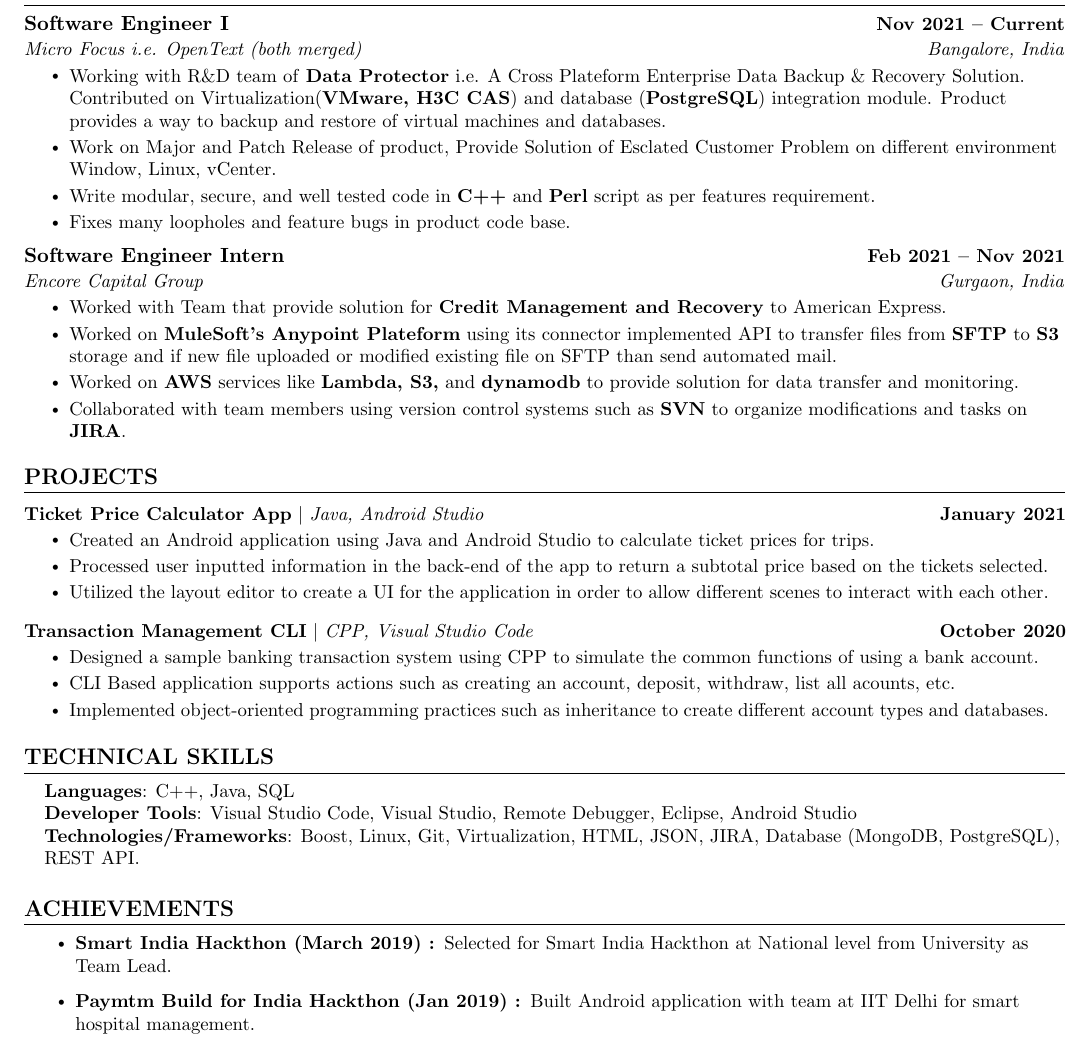
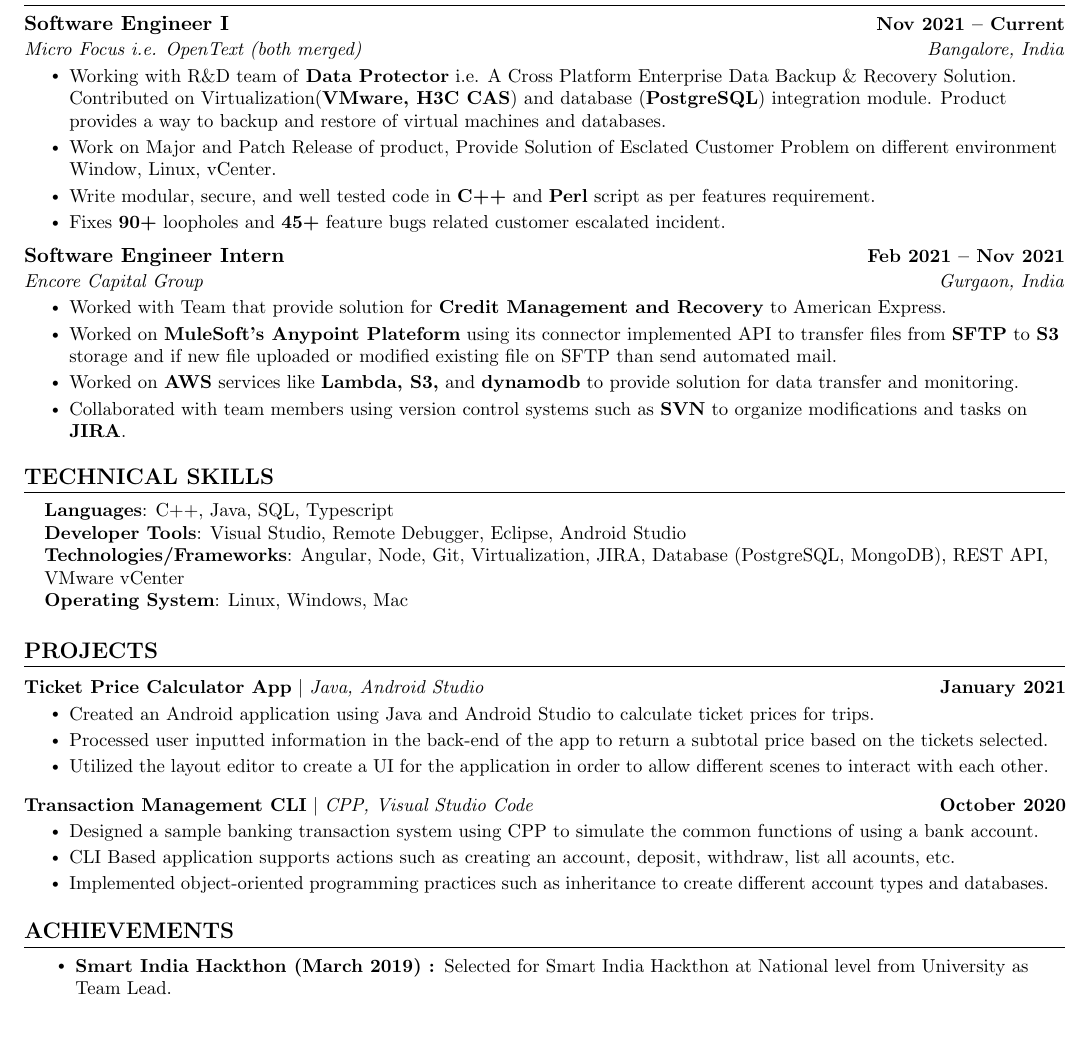
Before and after one commit to ArbitCode/resume, a LaTeX CV (Rajaram_resume.tex): part of the page, cut so that both start at the same text. Compiled offline with pdfLaTeX.

Commit message:
modified technical skill

```diff
--- a/Rajaram_resume.tex
+++ b/Rajaram_resume.tex
@@ -177,10 +177,10 @@
       {Software Engineer I}{Nov 2021 -- Current}
       {Micro Focus i.e. OpenText (both merged)}{Bangalore, India}
       \resumeItemListStart
-        \resumeItem{Working with R\&D team of \textbf{Data Protector} i.e. A Cross Plateform Enterprise Data Backup \& Recovery Solution. Contributed on Virtualization(\textbf{VMware, H3C CAS}) and database (\textbf{PostgreSQL}) integration module. Product provides a way to backup and restore of virtual machines and databases.}
+        \resumeItem{Working with R\&D team of \textbf{Data Protector} i.e. A Cross Platform Enterprise Data Backup \& Recovery Solution. Contributed on Virtualization(\textbf{VMware, H3C CAS}) and database (\textbf{PostgreSQL}) integration module. Product provides a way to backup and restore of virtual machines and databases.}
         \resumeItem{Work on Major and Patch Release of product, Provide Solution of Esclated Customer Problem on different environment Window, Linux, vCenter.}
         \resumeItem{Write modular, secure, and well tested code in \textbf{C++} and \textbf{Perl} script as per features requirement.}
-        \resumeItem{Fixes many loopholes and feature bugs in product code base.}
+        \resumeItem{Fixes \textbf{90+} loopholes and \textbf{45+} feature bugs related customer escalated incident.}
       \resumeItemListEnd
 
     \resumeSubheading
@@ -195,6 +195,19 @@
 
   \resumeSubHeadingListEnd
 \vspace{-16pt}
+
+%
+%-----------PROGRAMMING SKILLS-----------
+\section{TECHNICAL SKILLS}
+ \begin{itemize}[leftmargin=0.15in, label={}]
+    \small{\item{
+     \textbf{Languages}{: C++, Java, SQL, Typescript} \\
+     \textbf{Developer Tools}{: Visual Studio, Remote Debugger, Eclipse, Android Studio} \\
+     \textbf{Technologies/Frameworks}{: Angular, Node, Git, Virtualization, JIRA, Database (PostgreSQL, MongoDB), REST API, VMware vCenter} \\
+     \textbf{Operating System}{: Linux, Windows, Mac} \\
+    }}
+ \end{itemize}
+ \vspace{-16pt}
 
 %-----------PROJECTS-----------
 %//TODO: Add projects
@@ -220,23 +233,10 @@
 \vspace{-15pt}
 
 
-%
-%-----------PROGRAMMING SKILLS-----------
-\section{TECHNICAL SKILLS}
- \begin{itemize}[leftmargin=0.15in, label={}]
-    \small{\item{
-     \textbf{Languages}{: C++, Java, SQL} \\
-     \textbf{Developer Tools}{: Visual Studio Code, Visual Studio, Remote Debugger, Eclipse, Android Studio} \\
-     \textbf{Technologies/Frameworks}{: Boost, Linux, Git, Virtualization, HTML, JSON, JIRA, Database (MongoDB, PostgreSQL), REST API.} \\
-    }}
- \end{itemize}
- \vspace{-16pt}
-
 %-----------INVOLVEMENT---------------
 %//TODO: Add involvement
 \section{ACHIEVEMENTS}
     \resumeItemListStart
         \resumeItem{\textbf{Smart India Hackthon (March 2019) : }Selected for Smart India Hackthon at National level from University as Team Lead.}
-        \resumeItem{\textbf{Paymtm Build for India Hackthon (Jan 2019) : }Built Android application with team at IIT Delhi for smart hospital management.}
     \resumeItemListEnd
 \end{document}
```
Also changed, not shown: out/Rajaram_resume.pdf.
